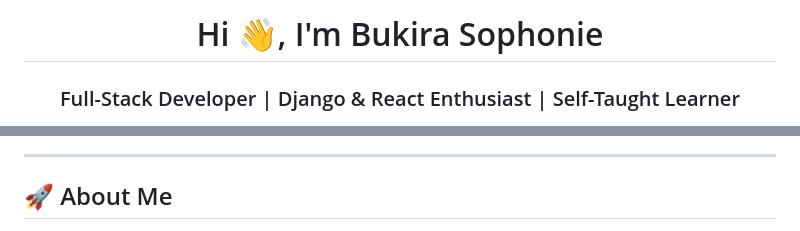
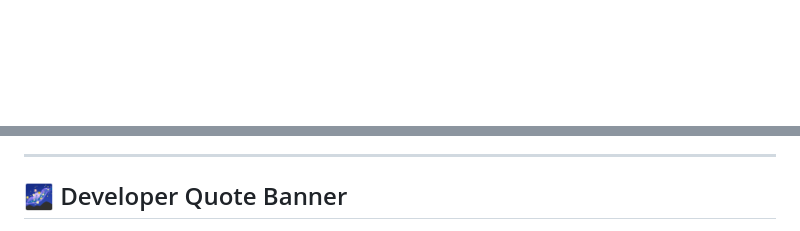
Before and after one commit to sophonie-1/sophonie-1, a Markdown page: README.md, 2 parts joined by grey strips. GitHub-like rendering; blank space fills up the shorter version.

Commit message:
Revise README with updated content and structure
Updated personal introduction, added new sections, and improved formatting.

```diff
--- a/README.md
+++ b/README.md
@@ -1,3 +1,2 @@
-<h1 align="center">Hi 👋, I'm Bukira Sophonie</h1>
-<h3 align="center">Full-Stack Developer | Django & React Enthusiast | Self-Taught Learner</h3>
+<div align="center">
 
@@ -12,5 +17,5 @@
 
 ---
 
-## 🚀 About Me
+## 🌌 Developer Quote Banner
 
```
Also changed, not shown: other parts of README.md (+135 -77 lines).
